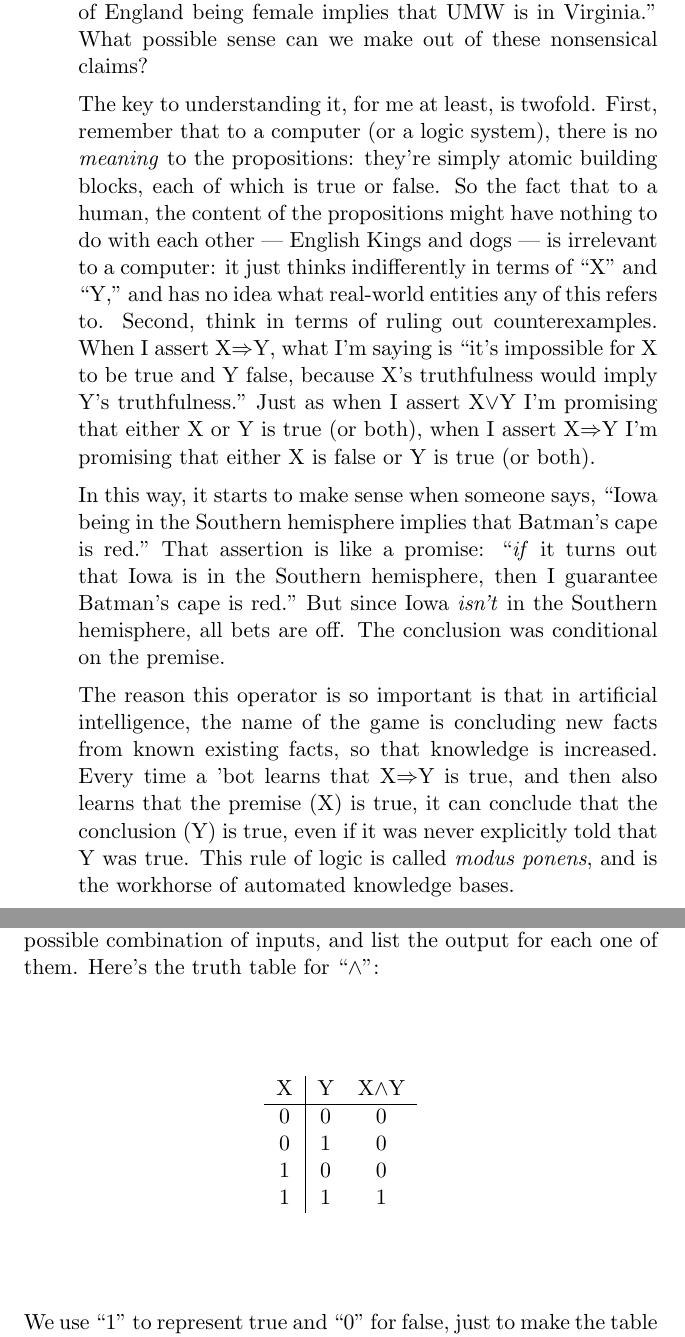
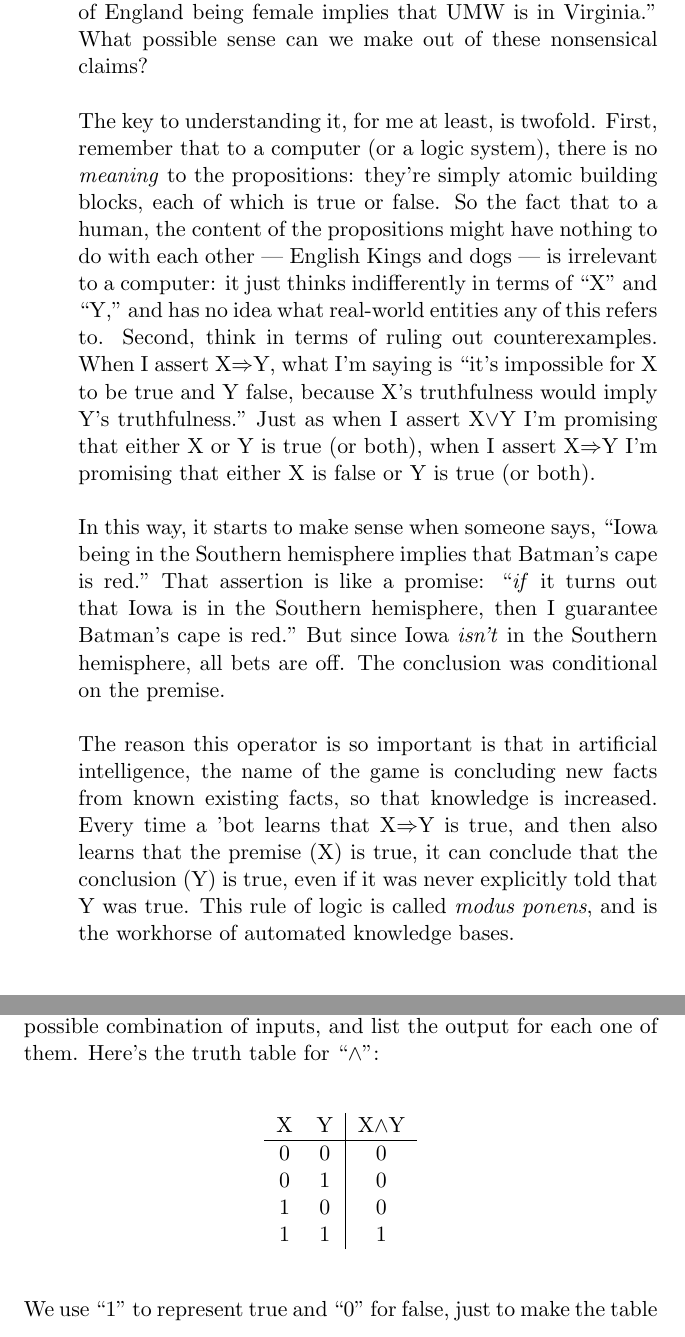
Before and after one commit to divilian/cool-brisk-walk, a LaTeX thesis (brisk.tex, which reads logic.tex): two parts of pages 203 and 205 of 252, joined at a grey line, cut so that both start at the same text. Compiled offline with pdfLaTeX.

Commit message:
Fix page breaks and truth table divisions.

```diff
--- a/logic.tex
+++ b/logic.tex
@@ -203,6 +203,7 @@ true, it can conclude that the conclusion (Y) is true, even if it was
 never explicitly told that Y was true. This rule of logic is called
 \textit{modus ponens}, and is the workhorse of automated knowledge bases.
 
+\pagebreak
 \index{equiv (logical operator)}
 \item[$\Leftrightarrow$ (``equiv")] Finally, the proposition
 X$\Leftrightarrow$Y is true whenever X and Y have the same value: they're
@@ -262,7 +263,7 @@ Here's the truth table for ``$\wedge$":
 \index{and (logical operator)}
 \begin{nobreak}
 \begin{center}
-\begin{tabular}{c|c c}
+\begin{tabular}{c c|c}
 X & Y & X$\wedge$Y \\
 \hline
 0 & 0 & 0 \\
```
Also changed, not shown: logic.tex (3 more changed lines).
